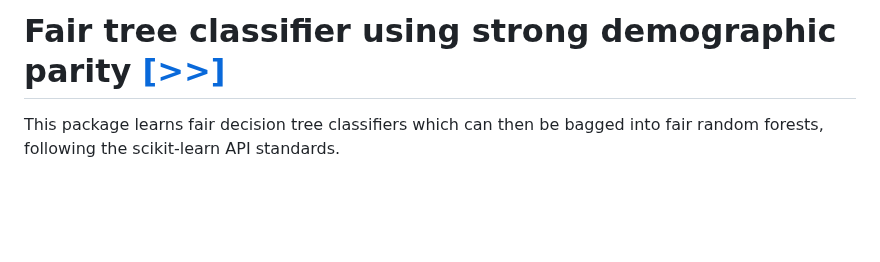
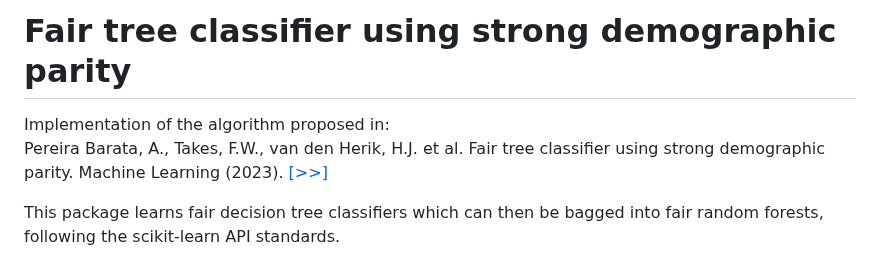
Before and after one commit to pereirabarataap/fair_tree_classifier, a Markdown page: README.md, the part around the change. GitHub-like rendering; blank space fills up the shorter version.

```diff
--- a/README.md
+++ b/README.md
@@ -1,4 +1,8 @@
-# Fair tree classifier using strong demographic parity <a href="https://link.springer.com/article/10.1007/s10994-023-06376-z" target="blank">[>>]</a>
+# Fair tree classifier using strong demographic parity
+
+Implementation of the algorithm proposed in:<br>
+Pereira Barata, A., Takes, F.W., van den Herik, H.J. et al. Fair tree classifier using strong demographic parity. Machine Learning (2023).
+<a href="https://link.springer.com/article/10.1007/s10994-023-06376-z" target="blank">[>>]</a>
 
 This package learns fair decision tree classifiers which can then be bagged into fair random forests, following the scikit-learn API standards.
 
```
